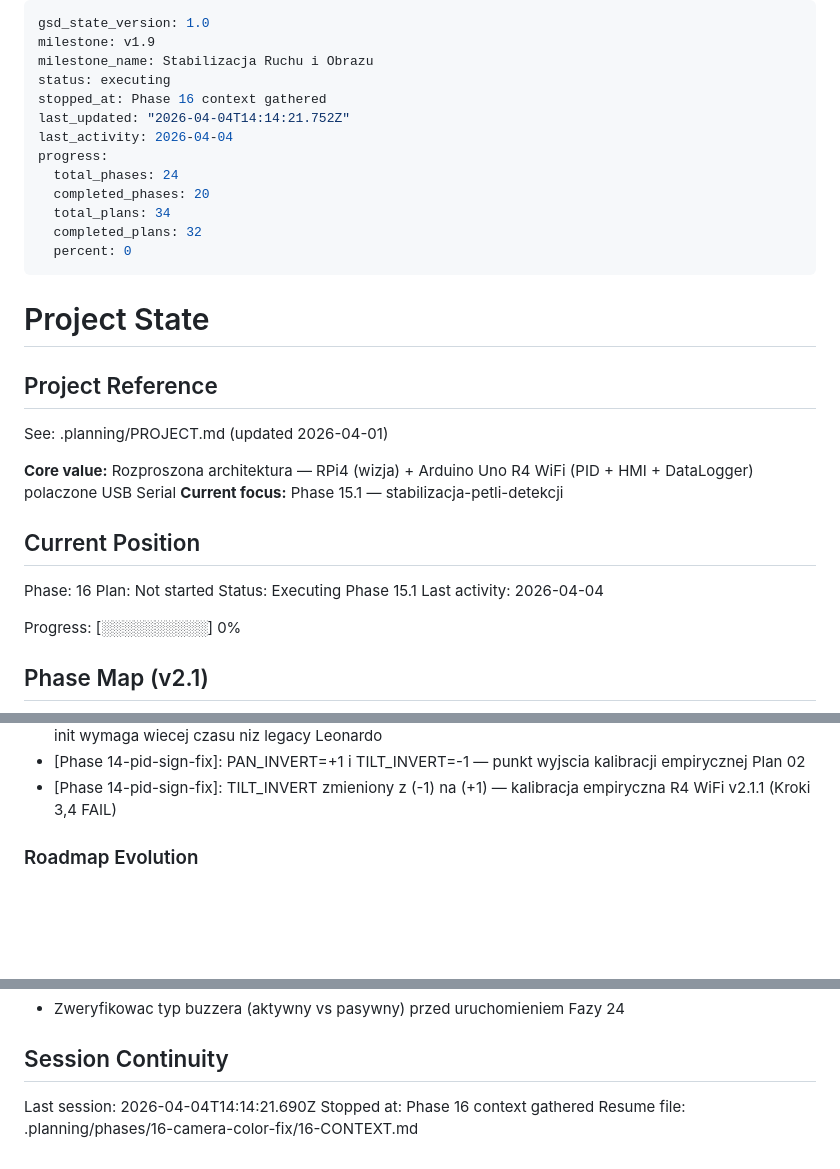
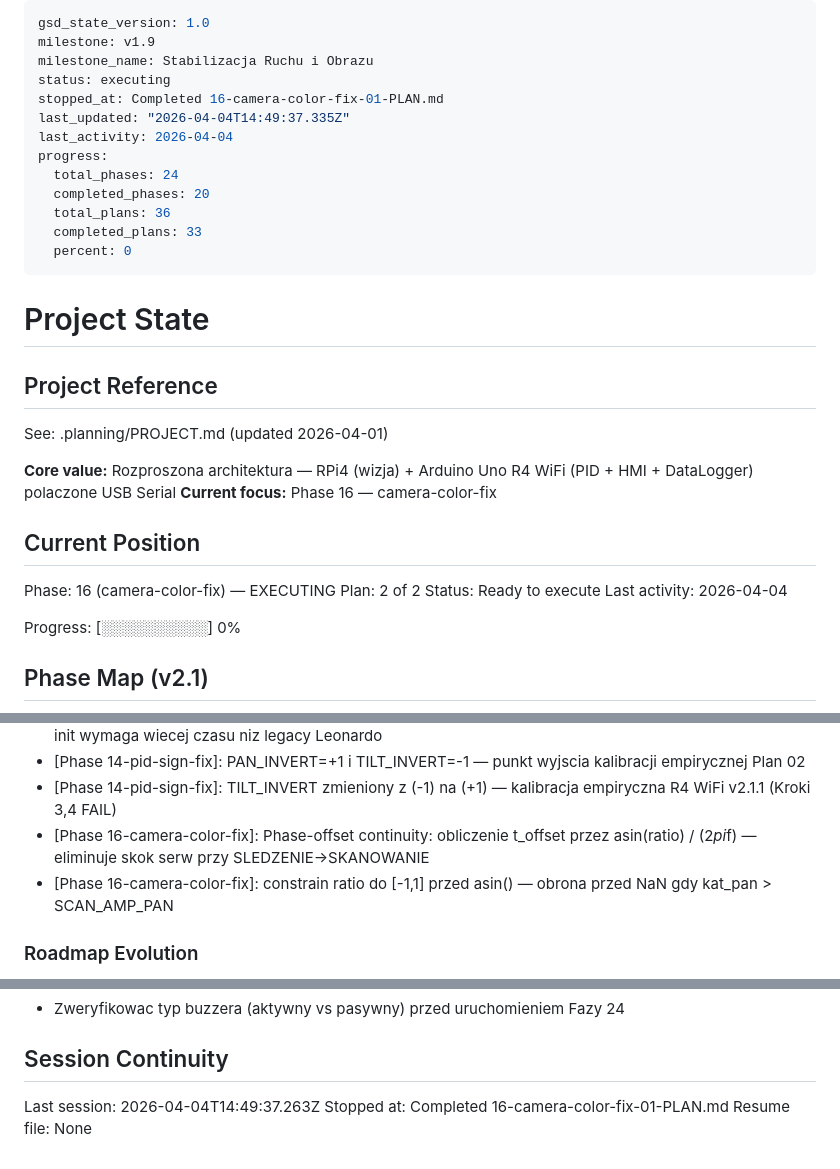
Before and after one commit to MateuszParol/ARIES-LITE, a Markdown page: .planning/STATE.md, 3 parts joined by grey strips. Rendered like a GitHub page; blank space fills up the shorter version.

Commit message:
docs(16-01): complete phase-offset continuity plan
- SUMMARY.md: 2 tasks, firmware kompiluje sie na R4 WiFi, skrypt CSV gotowy
- STATE.md: plan zaawansowany do 2/2, decyzje dodane, postep 92%
- ROADMAP.md: faza 16 zaktualizowana (1/2 planow ukonczone)

```diff
--- a/.planning/STATE.md
+++ b/.planning/STATE.md
@@ -3,14 +3,14 @@ gsd_state_version: 1.0
 milestone: v1.9
 milestone_name: Stabilizacja Ruchu i Obrazu
 status: executing
-stopped_at: Phase 16 context gathered
-last_updated: "2026-04-04T14:14:21.752Z"
+stopped_at: Completed 16-camera-color-fix-01-PLAN.md
+last_updated: "2026-04-04T14:49:37.335Z"
 last_activity: 2026-04-04
 progress:
   total_phases: 24
   completed_phases: 20
-  total_plans: 34
-  completed_plans: 32
+  total_plans: 36
+  completed_plans: 33
   percent: 0
 ---
 
@@ -21,13 +21,13 @@ progress:
 See: .planning/PROJECT.md (updated 2026-04-01)
 
 **Core value:** Rozproszona architektura — RPi4 (wizja) + Arduino Uno R4 WiFi (PID + HMI + DataLogger) polaczone USB Serial
-**Current focus:** Phase 15.1 — stabilizacja-petli-detekcji
+**Current focus:** Phase 16 — camera-color-fix
 
 ## Current Position
 
-Phase: 16
-Plan: Not started
-Status: Executing Phase 15.1
+Phase: 16 (camera-color-fix) — EXECUTING
+Plan: 2 of 2
+Status: Ready to execute
 Last activity: 2026-04-04
 
 Progress: [░░░░░░░░░░] 0%
@@ -74,6 +74,8 @@ Progress: [░░░░░░░░░░] 0%
 - [Phase 14-pid-sign-fix]: OPOZNIENIE_BOOT 4.0s -> 5.0s dla R4 WiFi: CDC enumeration + DataLogger/RTC init wymaga wiecej czasu niz legacy Leonardo
 - [Phase 14-pid-sign-fix]: PAN_INVERT=+1 i TILT_INVERT=-1 — punkt wyjscia kalibracji empirycznej Plan 02
 - [Phase 14-pid-sign-fix]: TILT_INVERT zmieniony z (-1) na (+1) — kalibracja empiryczna R4 WiFi v2.1.1 (Kroki 3,4 FAIL)
+- [Phase 16-camera-color-fix]: Phase-offset continuity: obliczenie t_offset przez asin(ratio) / (2*pi*f) — eliminuje skok serw przy SLEDZENIE→SKANOWANIE
+- [Phase 16-camera-color-fix]: constrain ratio do [-1,1] przed asin() — obrona przed NaN gdy kat_pan > SCAN_AMP_PAN
 
 ### Roadmap Evolution
 
@@ -93,6 +95,6 @@ Progress: [░░░░░░░░░░] 0%
 
 ## Session Continuity
 
-Last session: 2026-04-04T14:14:21.690Z
-Stopped at: Phase 16 context gathered
-Resume file: .planning/phases/16-camera-color-fix/16-CONTEXT.md
+Last session: 2026-04-04T14:49:37.263Z
+Stopped at: Completed 16-camera-color-fix-01-PLAN.md
+Resume file: None
```
Also changed, not shown: .planning/ROADMAP.md (+2 -2 lines), 1 other file.
